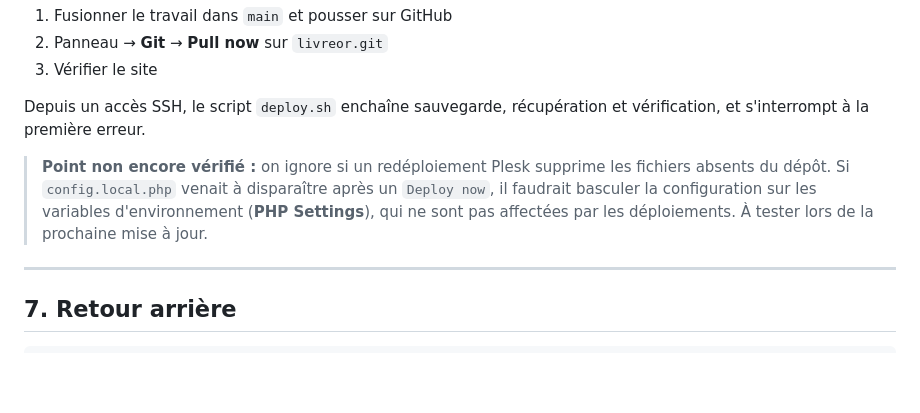
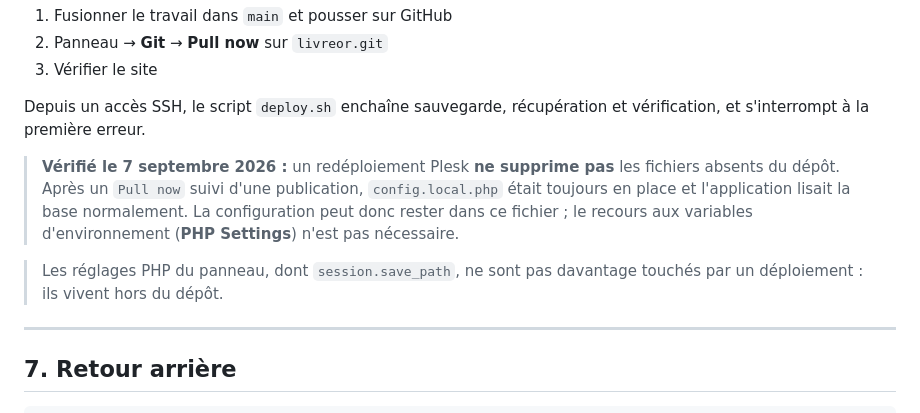
Before and after one commit to Mickael-AY/livreor, a Markdown page: DEPLOIEMENT.md, the part around the change. Rendered like a GitHub page; blank space fills up the shorter version.

Commit message:
docs(deploiement): repondre au point laisse ouvert sur le redeploiement
Un Pull now suivi d'une publication a ete execute le 07/09/2026 :
config.local.php est reste en place et l'application lit toujours la base.
Plesk ne supprime pas les fichiers absents du depot, le basculement vers les
variables d'environnement est donc inutile.

Co-Authored-By: Claude Opus 5 (1M context) <noreply@anthropic.com>
Claude-Session: https://claude.ai/code/session_01QdFJXLUaBvxcG13FbeWhaZ

```diff
--- a/DEPLOIEMENT.md
+++ b/DEPLOIEMENT.md
@@ -245,11 +245,14 @@ code. Pour déclencher une mise à jour :
 Depuis un accès SSH, le script `deploy.sh` enchaîne sauvegarde, récupération et
 vérification, et s'interrompt à la première erreur.
 
-> **Point non encore vérifié :** on ignore si un redéploiement Plesk supprime
-> les fichiers absents du dépôt. Si `config.local.php` venait à disparaître
-> après un `Deploy now`, il faudrait basculer la configuration sur les variables
-> d'environnement (**PHP Settings**), qui ne sont pas affectées par les
-> déploiements. À tester lors de la prochaine mise à jour.
+> **Vérifié le 7 septembre 2026 :** un redéploiement Plesk **ne supprime pas**
+> les fichiers absents du dépôt. Après un `Pull now` suivi d'une publication,
+> `config.local.php` était toujours en place et l'application lisait la base
+> normalement. La configuration peut donc rester dans ce fichier ; le recours
+> aux variables d'environnement (**PHP Settings**) n'est pas nécessaire.
+
+> Les réglages PHP du panneau, dont `session.save_path`, ne sont pas davantage
+> touchés par un déploiement : ils vivent hors du dépôt.
 
 ---
 
```
